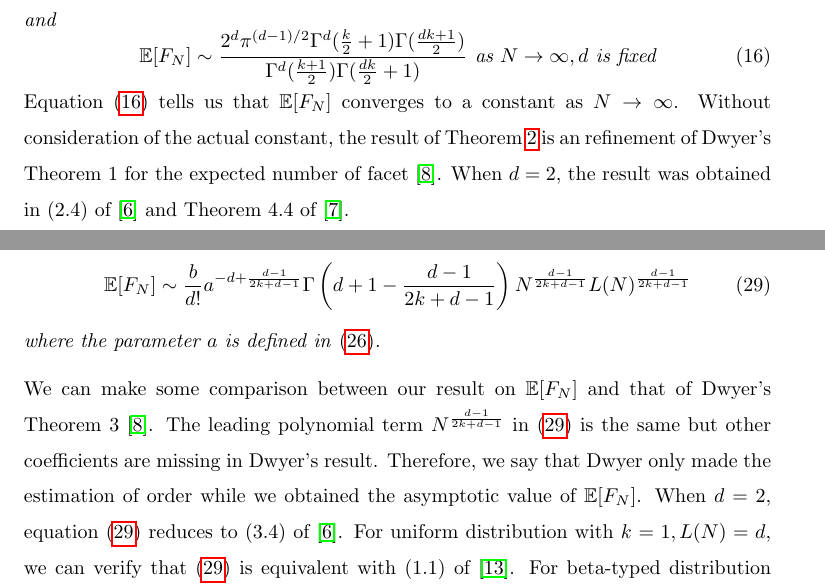
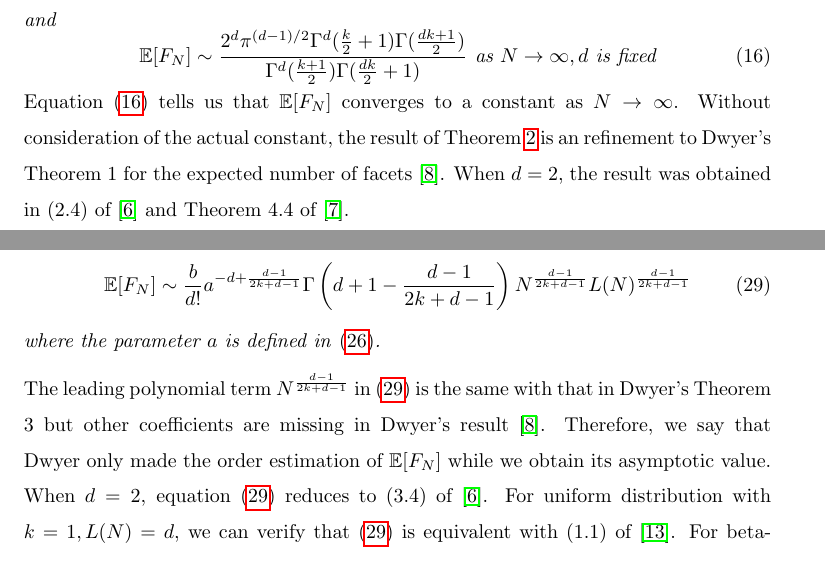
Before and after one commit to zhaofeng-shu33/convex_hull_submission, a LaTeX document (APT_Template.tex): two parts of pages 6 and 8 of 22, joined at a grey line, cut so that both start at the same text. Compiled offline with pdfLaTeX.

Commit message:
modify three sentences

```diff
--- a/APT_Template.tex
+++ b/APT_Template.tex
@@ -319,7 +319,7 @@ and
 Equation \eqref{eq:efn_poly_second_deri} tells
 us that $\E[F_N]$ converges to a constant as $N \to \infty$.
 Without consideration of the actual constant, the result of
-Theorem \ref{thm:poly_tails} is an refinement of Dwyer's Theorem 1 for the expected number of facet \cite{dwyer1991convex}.
+Theorem \ref{thm:poly_tails} is an refinement to Dwyer's Theorem 1 for the expected number of facets \cite{dwyer1991convex}.
 When $d=2$, the result was obtained in (2.4) of \cite{carnal1970konvexe}
 and Theorem 4.4 of \cite{davis1987convex}.
 
@@ -436,10 +436,11 @@ When $N\to \infty$ and $d$ is fixed, we have
  \end{align}
  where the parameter $a$ is defined in \eqref{eq:a}.
 \end{theorem}
- We can make some comparison between our result on $\E[F_N]$ and that of Dwyer's Theorem 3 \cite{dwyer1991convex}.
  The leading polynomial term $N^{\frac{d-1}{2k+d-1}}$ in \eqref{eq:efn_truncated_formula}
- is the same but other coefficients are missing in Dwyer's result. Therefore, we say that Dwyer only made the estimation of order
- while we obtained the asymptotic value of $\E[F_N]$.
+ is the same with that in Dwyer's Theorem 3
+ but other coefficients are missing in Dwyer's result
+ \cite{dwyer1991convex}. Therefore, we say that Dwyer only made the order estimation
+ of $\E[F_N]$ while we obtain its asymptotic value.
  When $d=2$, equation \eqref{eq:efn_truncated_formula} reduces to (3.4) of \cite{carnal1970konvexe}.
  For uniform distribution with $k=1, L(N)=d$, we can verify that
  \eqref{eq:efn_truncated_formula} is equivalent with (1.1)
```
Also changed, not shown: APT_Template.tex (2 more changed lines).
